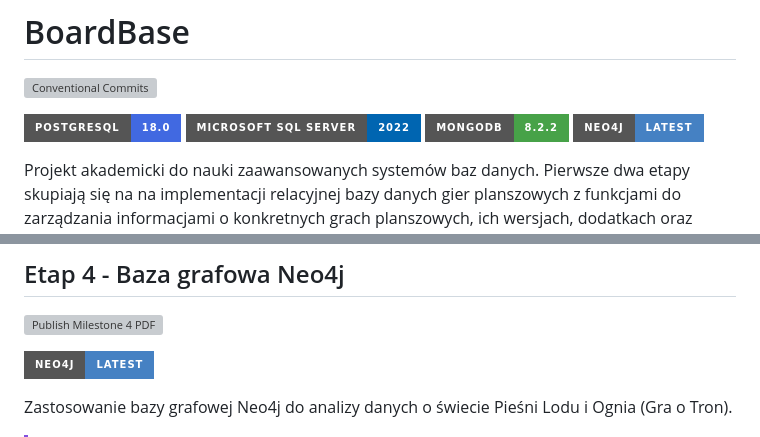
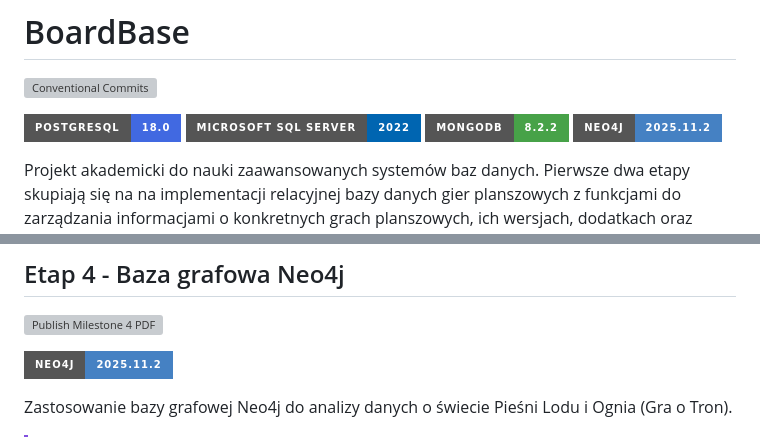
Before and after one commit to christopher-dabrowski/BoardBase, a Markdown page: Readme.md, 2 parts joined by grey strips. Rendered like a GitHub page; badges without logos; grey boxes are pictures that could not be loaded.

Commit message:
docs: reference neo4j version used

```diff
--- a/Readme.md
+++ b/Readme.md
@@ -5,7 +5,7 @@
 ![Static Badge](https://img.shields.io/badge/PostgreSQL-18.0-%234169E1?style=for-the-badge&logo=postgresql&logoColor=%234A77FF&color=%234169E1)
 ![Static Badge](https://img.shields.io/badge/Microsoft%20SQL%20Server-2022-%230065b1?style=for-the-badge)
 ![Static Badge](https://img.shields.io/badge/MongoDB-8.2.2-%2347A248?style=for-the-badge&logo=mongodb)
-![Static Badge](https://img.shields.io/badge/Neo4j-latest-%234581C3?style=for-the-badge&logo=neo4j&logoColor=%234581C3)
+![Static Badge](https://img.shields.io/badge/Neo4j-2025.11.2-%234581C3?style=for-the-badge&logo=neo4j&logoColor=%234581C3)
 
 Projekt akademicki do nauki zaawansowanych systemów baz danych.
 Pierwsze dwa etapy skupiają się na na implementacji relacyjnej bazy danych gier planszowych z funkcjami do zarządzania informacjami o konkretnych grach planszowych, ich wersjach, dodatkach oraz śledzeniu rozgrywek i recenzji graczy.
@@ -63,7 +63,7 @@ Piki związane z tym etapem są w katalogu [`mongo`](./mongo).
 
 [![Publish Milestone 4 PDF](https://github.com/christopher-dabrowski/BoardBase/actions/workflows/milestone4-pdf.yaml/badge.svg?branch=main)](https://github.com/christopher-dabrowski/BoardBase/actions/workflows/milestone4-pdf.yaml)
 
-![Static Badge](https://img.shields.io/badge/Neo4j-latest-%234581C3?style=for-the-badge&logo=neo4j&logoColor=%234581C3)
+![Static Badge](https://img.shields.io/badge/Neo4j-2025.11.2-%234581C3?style=for-the-badge&logo=neo4j&logoColor=%234581C3)
 
 Zastosowanie bazy grafowej Neo4j do analizy danych o świecie Pieśni Lodu i Ognia (Gra o Tron).
 
```
